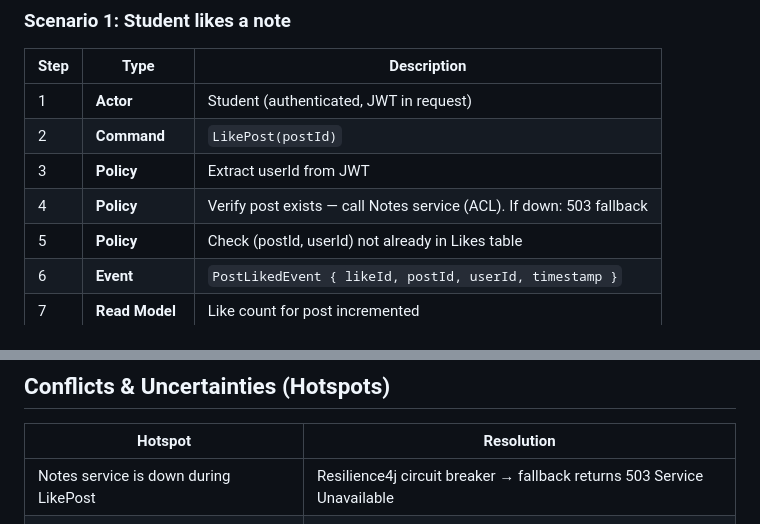
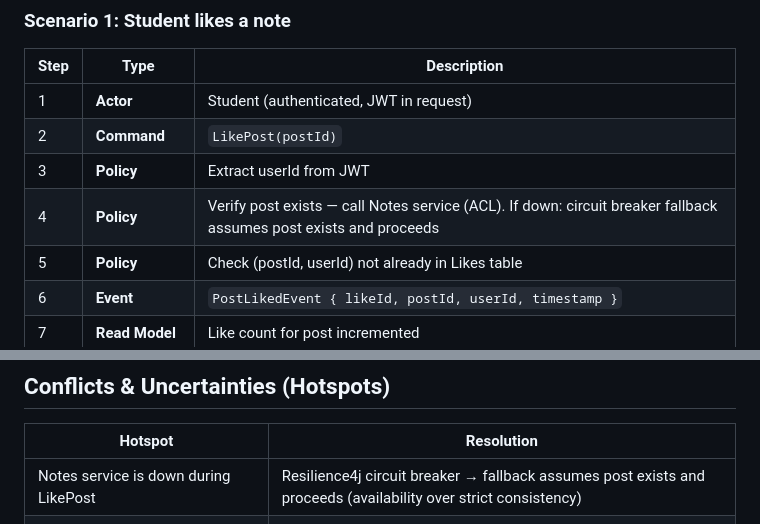
Before and after one commit to DaraghRoche7/CS4135-Social-Networking-Platform, a Markdown page: wiki/event-storming/Interaction-EventStorming.md, 2 parts joined by grey strips. GitHub-like rendering.

Commit message:
docs(interaction): fix circuit breaker fallback description to match actual behaviour

```diff
--- a/wiki/event-storming/Interaction-EventStorming.md
+++ b/wiki/event-storming/Interaction-EventStorming.md
@@ -19,7 +19,7 @@ Mapped out the like/unlike flow to figure out what events we need, what can go w
 | 1 | **Actor** | Student (authenticated, JWT in request) |
 | 2 | **Command** | `LikePost(postId)` |
 | 3 | **Policy** | Extract userId from JWT |
-| 4 | **Policy** | Verify post exists — call Notes service (ACL). If down: 503 fallback |
+| 4 | **Policy** | Verify post exists — call Notes service (ACL). If down: circuit breaker fallback assumes post exists and proceeds |
 | 5 | **Policy** | Check (postId, userId) not already in Likes table |
 | 6 | **Event** | `PostLikedEvent { likeId, postId, userId, timestamp }` |
 | 7 | **Read Model** | Like count for post incremented |
@@ -91,7 +91,7 @@ Routing keys: `interaction.post.liked`, `interaction.post.unliked`
 
 | Hotspot | Resolution |
 |---------|-----------|
-| Notes service is down during LikePost | Resilience4j circuit breaker → fallback returns 503 Service Unavailable |
+| Notes service is down during LikePost | Resilience4j circuit breaker → fallback assumes post exists and proceeds (availability over strict consistency) |
 | Concurrent duplicate like requests | DB unique constraint catches the second one |
 | Should like count be cached? | Out of scope for this context — Feed service can cache aggregate counts if needed |
 | Should we expose who liked a post (list of users)? | Not required for MVP — only count + likedByMe flag needed |
```
Also changed, not shown: wiki/bounded-contexts/Interaction-Context.md (+1 -1 lines).
